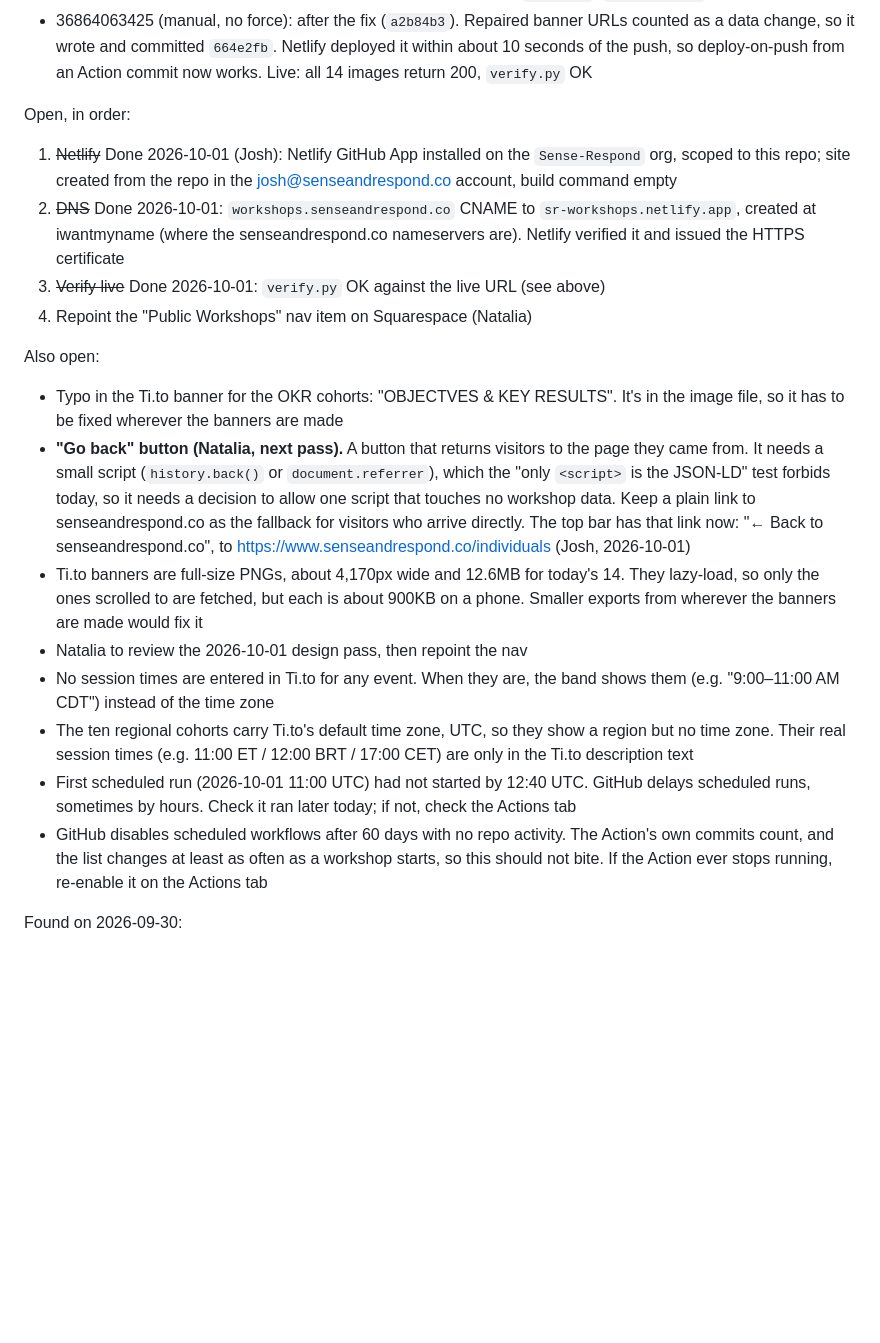
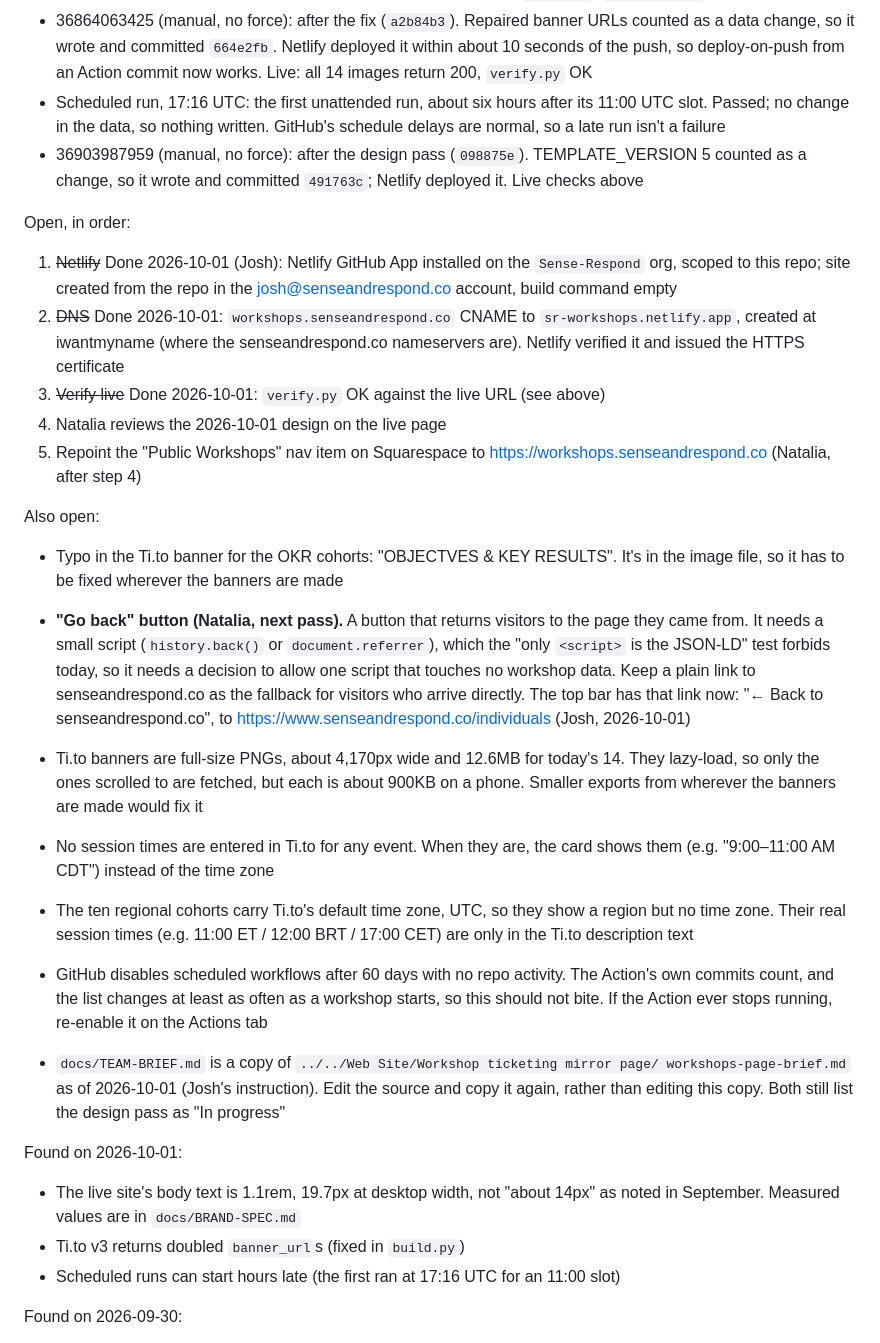
Before and after one commit to Sense-Respond/sr-workshops-mirror, a Markdown page: PROJECT_BRIEF.md, the part around one of its changes. GitHub-like rendering; blank space fills up the shorter version.

```diff
--- a/PROJECT_BRIEF.md
+++ b/PROJECT_BRIEF.md
@@ -58,6 +61,12 @@ Live runs, 2026-10-01:
   a data change, so it wrote and committed `664e2fb`. Netlify deployed it within about 10
   seconds of the push, so deploy-on-push from an Action commit now works. Live: all 14
   images return 200, `verify.py` OK
+- Scheduled run, 17:16 UTC: the first unattended run, about six hours after its 11:00 UTC
+  slot. Passed; no change in the data, so nothing written. GitHub's schedule delays are
+  normal, so a late run isn't a failure
+- 36903987959 (manual, no force): after the design pass (`098875e`). TEMPLATE_VERSION 5
+  counted as a change, so it wrote and committed `491763c`; Netlify deployed it. Live checks
+  above
 
 Open, in order:
 1. ~~Netlify~~ Done 2026-10-01 (Josh): Netlify GitHub App installed on the `Sense-Respond`
@@ -67,7 +76,9 @@ Open, in order:
    `sr-workshops.netlify.app`, created at iwantmyname (where the senseandrespond.co
    nameservers are). Netlify verified it and issued the HTTPS certificate
 3. ~~Verify live~~ Done 2026-10-01: `verify.py` OK against the live URL (see above)
-4. Repoint the "Public Workshops" nav item on Squarespace (Natalia)
+4. Natalia reviews the 2026-10-01 design on the live page
+5. Repoint the "Public Workshops" nav item on Squarespace to
+   https://workshops.senseandrespond.co (Natalia, after step 4)
 
 Also open:
 - Typo in the Ti.to banner for the OKR cohorts: "OBJECTVES & KEY RESULTS". It's in the image
@@ -81,17 +92,24 @@ Also open:
 - Ti.to banners are full-size PNGs, about 4,170px wide and 12.6MB for today's 14. They
   lazy-load, so only the ones scrolled to are fetched, but each is about 900KB on a phone.
   Smaller exports from wherever the banners are made would fix it
-- Natalia to review the 2026-10-01 design pass, then repoint the nav
-- No session times are entered in Ti.to for any event. When they are, the band shows them
+- No session times are entered in Ti.to for any event. When they are, the card shows them
   (e.g. "9:00–11:00 AM CDT") instead of the time zone
 - The ten regional cohorts carry Ti.to's default time zone, UTC, so they show a region but
   no time zone. Their real session times (e.g. 11:00 ET / 12:00 BRT / 17:00 CET) are only
   in the Ti.to description text
-- First scheduled run (2026-10-01 11:00 UTC) had not started by 12:40 UTC. GitHub delays
-  scheduled runs, sometimes by hours. Check it ran later today; if not, check the Actions tab
 - GitHub disables scheduled workflows after 60 days with no repo activity. The Action's own
   commits count, and the list changes at least as often as a workshop starts, so this should
   not bite. If the Action ever stops running, re-enable it on the Actions tab
+
+- `docs/TEAM-BRIEF.md` is a copy of `../../Web Site/Workshop ticketing mirror page/
+  workshops-page-brief.md` as of 2026-10-01 (Josh's instruction). Edit the source and copy
+  it again, rather than editing this copy. Both still list the design pass as "In progress"
+
+Found on 2026-10-01:
+- The live site's body text is 1.1rem, 19.7px at desktop width, not "about 14px" as noted
+  in September. Measured values are in `docs/BRAND-SPEC.md`
+- Ti.to v3 returns doubled `banner_url`s (fixed in `build.py`)
+- Scheduled runs can start hours late (the first ran at 17:16 UTC for an 11:00 slot)
 
 Found on 2026-09-30:
 - The ti.to public timeline no longer server-renders its events (`docs/FINDINGS.md`
```
Also changed, not shown: other parts of PROJECT_BRIEF.md (+20 -17 lines), docs/BUILD-NOTES.md (+7 -2 lines).
